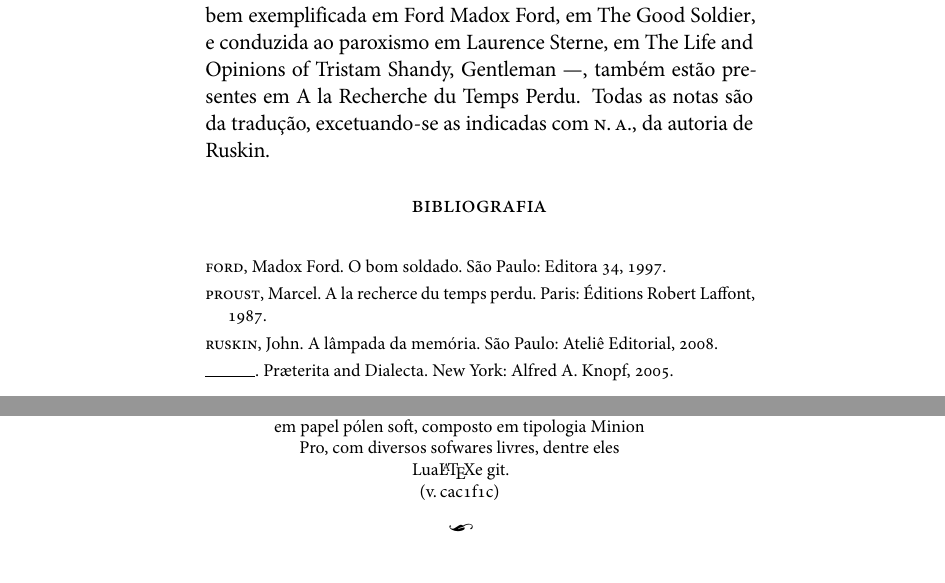
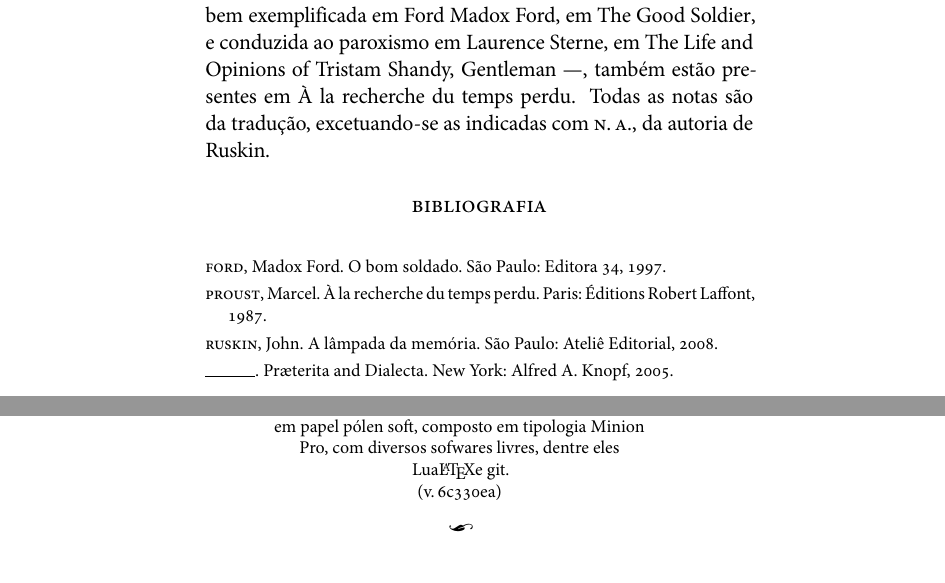
Before and after one commit to hedra-editora/ruskin_seleta, a LaTeX book (LIVRO.tex, which reads INTRODUCAO.tex, edlab-git.sty): two parts of pages 9 and 248 of 248, joined at a grey line, cut so that both start at the same text. Compiled offline with XeLaTeX; a missing font is replaced by an installed copy or a similar font.

Commit message:
correção da obra de Proust na Intro

```diff
--- a/INTRODUCAO.tex
+++ b/INTRODUCAO.tex
@@ -88,15 +88,15 @@
 uma característica da literatura britânica, muito bem exemplificada em
 Ford Madox Ford, em \textit{The Good Soldier}, e conduzida ao paroxismo em
 Laurence Sterne, em \textit{The Life and Opinions of Tristam Shandy,
-Gentleman} ---, também estão presentes em \textit{A la Recherche du Temps
-Perdu}.
+Gentleman} ---, também estão presentes em \textit{À la recherche du temps
+perdu}.
 Todas as notas são da tradução, excetuando"-se as indicadas com \textsc{n.\,a.}, da autoria de Ruskin. }
 
 
  \begin{bibliohedra}
  \tit{Ford}, Madox Ford. \textit{O bom soldado}. São Paulo: Editora 34, 1997.
 
- \tit{Proust}, Marcel. \textit{A la recherce du temps perdu}. Paris: Éditions
+ \tit{Proust}, Marcel. \textit{À la recherche du temps perdu}. Paris: Éditions
  Robert Laffont, 1987.
 
  \tit{Ruskin}, John. \textit{A lâmpada da memória.} São Paulo: Ateliê Editorial, 2008.
--- a/edlab-git.sty
+++ b/edlab-git.sty
@@ -1 +1 @@
-\newcommand{\RevisionInfo}{cac1f1c}
+\newcommand{\RevisionInfo}{6c330ea}
```
